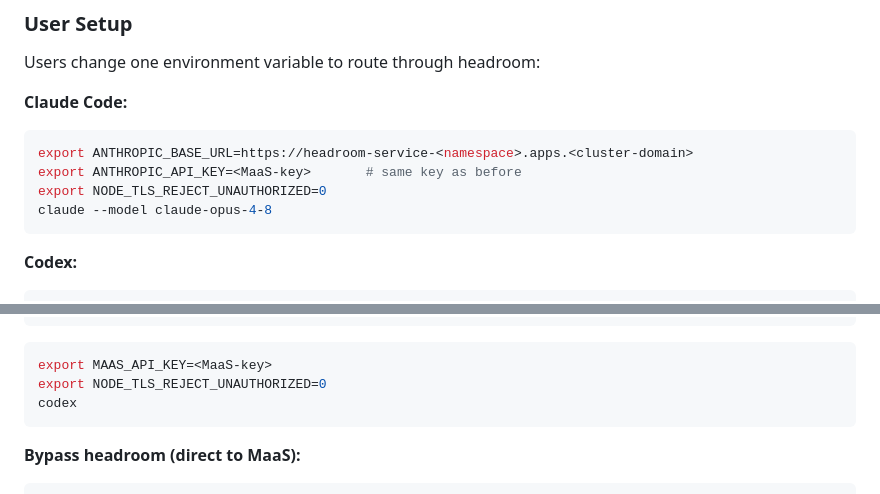
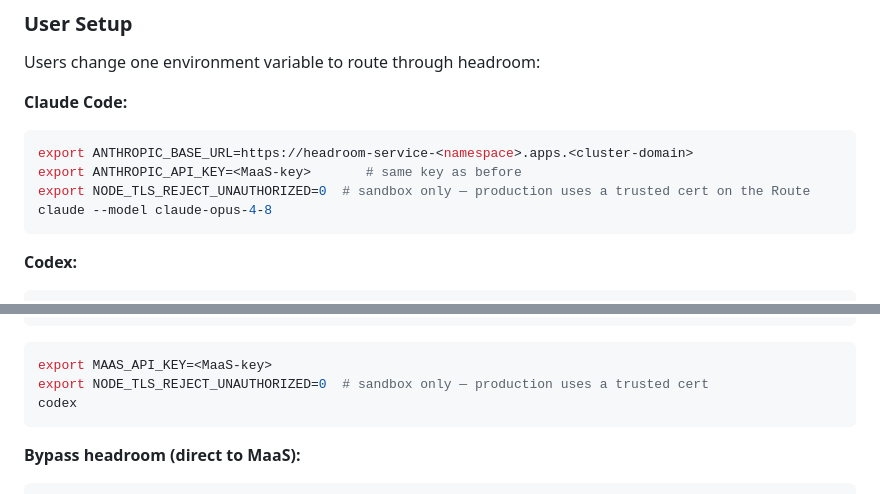
Before and after one commit to yossiovadia/headroom-gateway, a Markdown page: docs/architecture.md, 2 parts joined by grey strips. GitHub-like rendering.

````diff
--- a/docs/architecture.md
+++ b/docs/architecture.md
@@ -90,7 +93,7 @@ Users change one environment variable to route through headroom:
 ```bash
 export ANTHROPIC_BASE_URL=https://headroom-service-<namespace>.apps.<cluster-domain>
 export ANTHROPIC_API_KEY=<MaaS-key>       # same key as before
-export NODE_TLS_REJECT_UNAUTHORIZED=0
+export NODE_TLS_REJECT_UNAUTHORIZED=0  # sandbox only — production uses a trusted cert on the Route
 claude --model claude-opus-4-8
 ```
 
@@ -108,7 +111,7 @@ env_key = "MAAS_API_KEY"
 ```
 ```bash
 export MAAS_API_KEY=<MaaS-key>
-export NODE_TLS_REJECT_UNAUTHORIZED=0
+export NODE_TLS_REJECT_UNAUTHORIZED=0  # sandbox only — production uses a trusted cert
 codex
 ```
 
````
Also changed, not shown: other parts of docs/architecture.md (+25 -3 lines).
